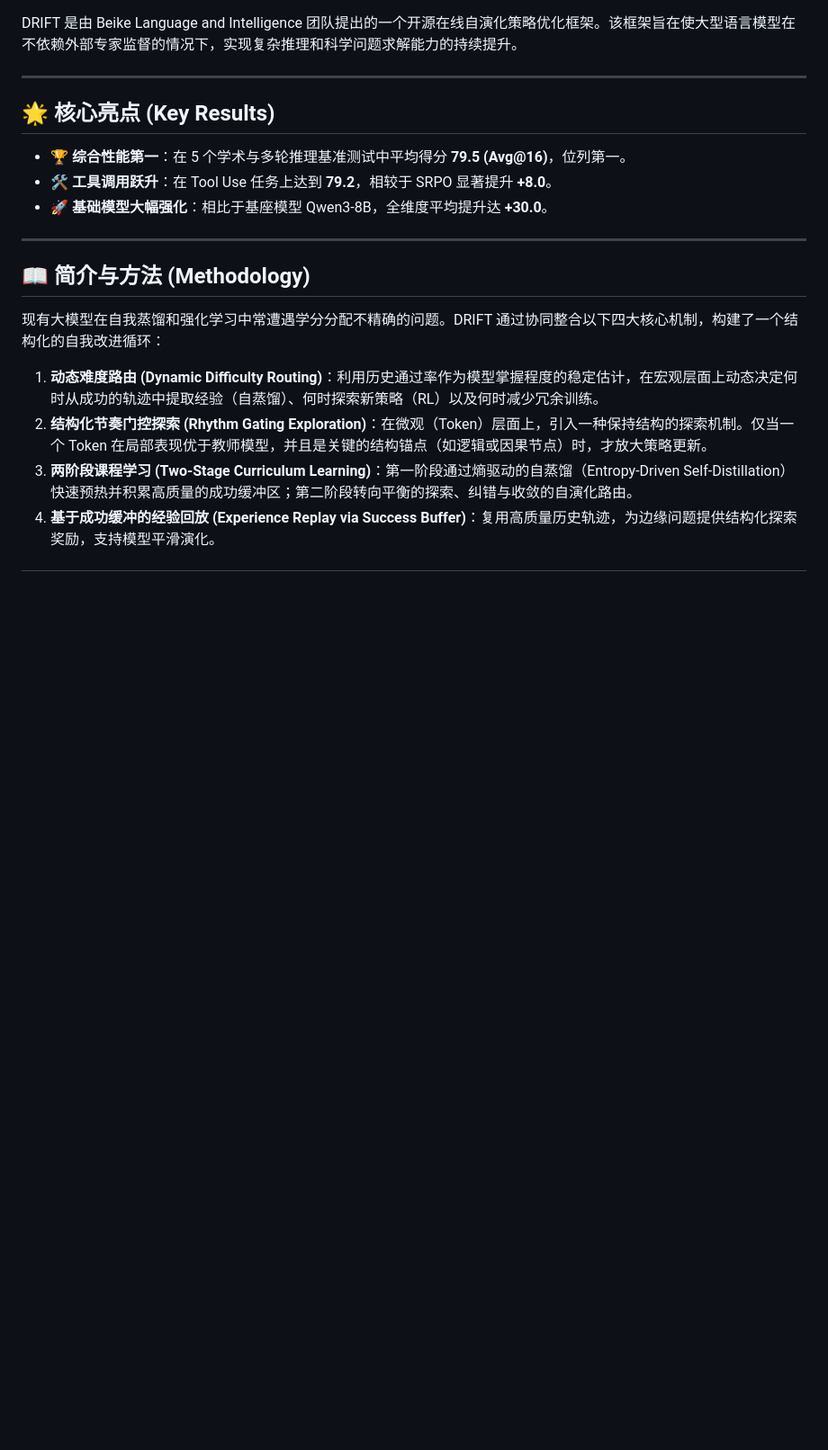
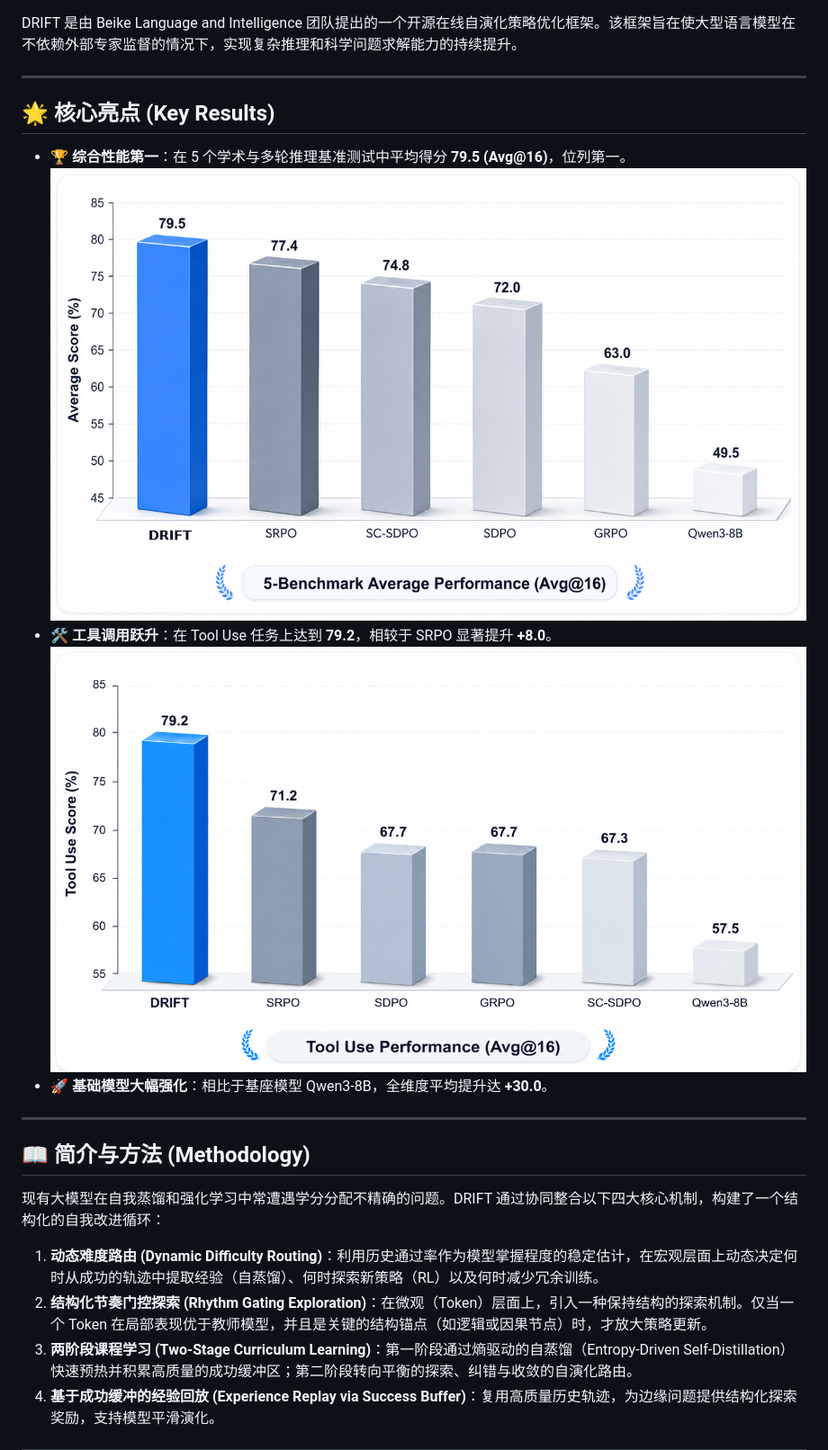
Before and after one commit to LianjiaTech/drift, a Markdown page: README_zh.md, the part around the change. Shown: that part at 90% size. GitHub-like rendering; pictures changed too: asset/image.png (added), asset/image1.png (added); blank space fills up the shorter version.

```diff
--- a/README_zh.md
+++ b/README_zh.md
@@ -16,7 +16,9 @@ DRIFT 是由 Beike Language and Intelligence 团队提出的一个开源在线
 ## 🌟 核心亮点 (Key Results)
 
 * **🏆 综合性能第一**：在 5 个学术与多轮推理基准测试中平均得分 **79.5 (Avg@16)**，位列第一。
+![alt text](./asset/image.png)
 * **🛠️ 工具调用跃升**：在 Tool Use 任务上达到 **79.2**，相较于 SRPO 显著提升 **+8.0**。
+![alt text](./asset/image1.png)
 * **🚀 基础模型大幅强化**：相比于基座模型 Qwen3-8B，全维度平均提升达 **+30.0**。
 
 ---
```
Also changed, not shown: README.md (+2 -0 lines).
